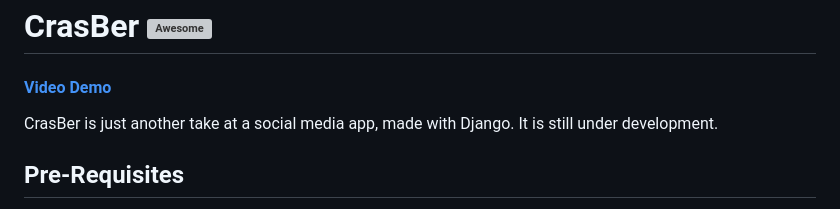
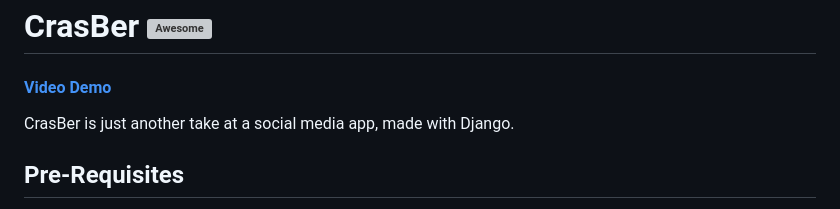
Before and after one commit to PhuyalGaurav/crasber, a Markdown page: README.md, the part around the change. Drawn GitHub-style; grey boxes are pictures that could not be loaded.

```diff
--- a/README.md
+++ b/README.md
@@ -1,7 +1,7 @@
 # CrasBer [![Awesome](https://awesome.re/badge.svg)](https://awesome.re)
 
 #### [Video Demo](https://www.youtube.com/watch?v=pUYkWfYBmys)
-CrasBer is just another take at a social media app, made with Django. It is still under development.
+CrasBer is just another take at a social media app, made with Django.
 
 ## Pre-Requisites
 * Python 3+ (with pip)
```
